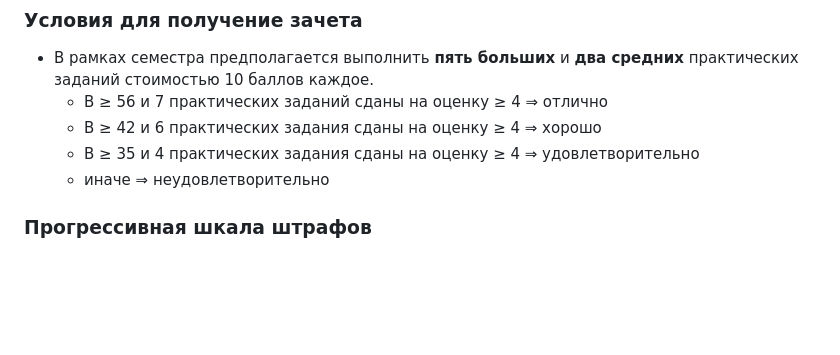
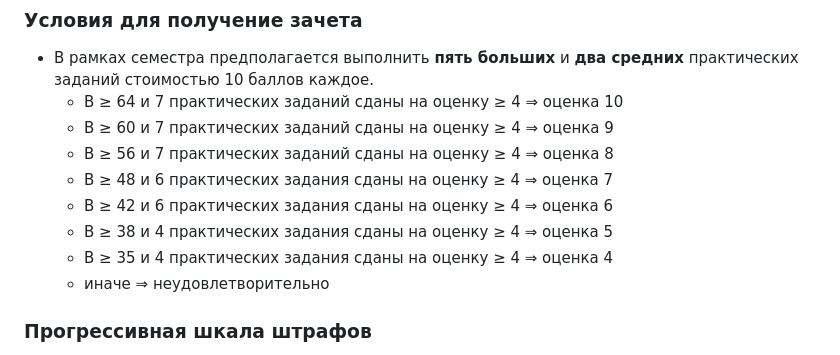
Before and after one commit to mmp-practicum-team/mmp_dl_spring, a Markdown page: README.md, the part around the change. Drawn GitHub-style; blank space fills up the shorter version.

```diff
--- a/README.md
+++ b/README.md
@@ -65,9 +65,13 @@
 ## Формат сдачи курса
 ### Условия для получение зачета
 * В рамках семестра предполагается выполнить **пять больших** и **два средних** практических заданий стоимостью 10 баллов каждое.
-  * B ≥ 56 и 7 практических заданий сданы на оценку ≥ 4 ⇒ отлично
-  * B ≥ 42 и 6 практических задания сданы на оценку ≥ 4 ⇒ хорошо
-  * B ≥ 35 и 4 практических задания сданы на оценку ≥ 4 ⇒ удовлетворительно
+  * B ≥ 64 и 7 практических заданий сданы на оценку ≥ 4 ⇒ оценка 10
+  * B ≥ 60 и 7 практических заданий сданы на оценку ≥ 4 ⇒ оценка 9
+  * B ≥ 56 и 7 практических заданий сданы на оценку ≥ 4 ⇒ оценка 8
+  * B ≥ 48 и 6 практических задания сданы на оценку ≥ 4 ⇒ оценка 7
+  * B ≥ 42 и 6 практических задания сданы на оценку ≥ 4 ⇒ оценка 6
+  * B ≥ 38 и 4 практических задания сданы на оценку ≥ 4 ⇒ оценка 5
+  * B ≥ 35 и 4 практических задания сданы на оценку ≥ 4 ⇒ оценка 4
   * иначе ⇒ неудовлетворительно
 
 ### Прогрессивная шкала штрафов
```
